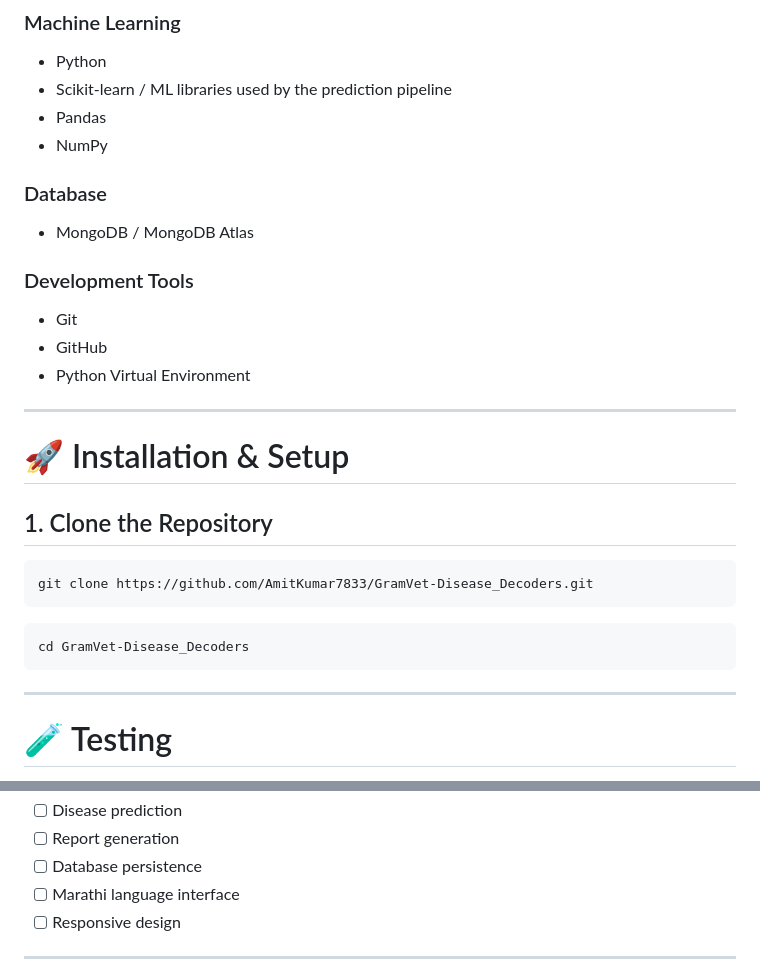
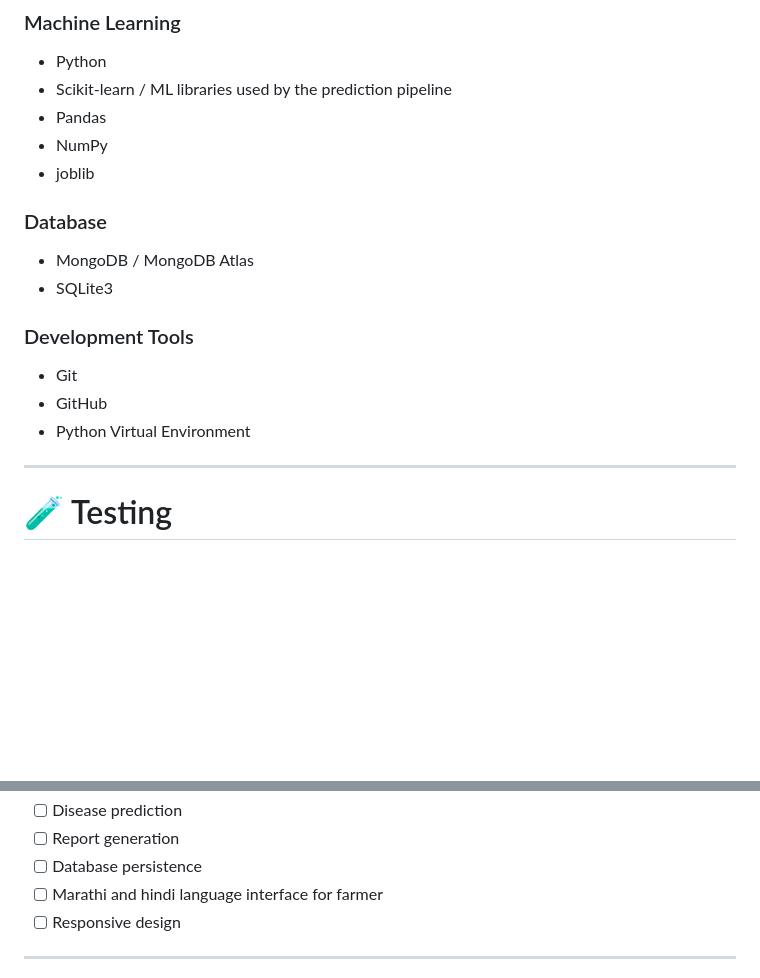
Before and after one commit to srijangouraha12-cpu/Gram-Vet, a Markdown page: README.md, 2 parts joined by grey strips. Drawn GitHub-style; blank space fills up the shorter version.

````diff
--- a/README.md
+++ b/README.md
@@ -239,10 +239,12 @@ Sensitive credentials and secrets should be stored using environment variables r
 * Scikit-learn / ML libraries used by the prediction pipeline
 * Pandas
 * NumPy
+* joblib
 
 ### Database
 
 * MongoDB / MongoDB Atlas
+* SQLite3
 
 ### Development Tools
 
@@ -252,19 +254,7 @@ Sensitive credentials and secrets should be stored using environment variables r
 
 ---
 
-# 🚀 Installation & Setup
 
-## 1. Clone the Repository
-
-```bash
-git clone https://github.com/AmitKumar7833/GramVet-Disease_Decoders.git
-```
-
-```bash
-cd GramVet-Disease_Decoders
-```
-
----
 
 # 🧪 Testing
 
@@ -282,7 +272,7 @@ Before deployment, test the following workflows:
 * [ ] Disease prediction
 * [ ] Report generation
 * [ ] Database persistence
-* [ ] Marathi language interface
+* [ ] Marathi and hindi  language interface for farmer
 * [ ] Responsive design
 
 ---
````
